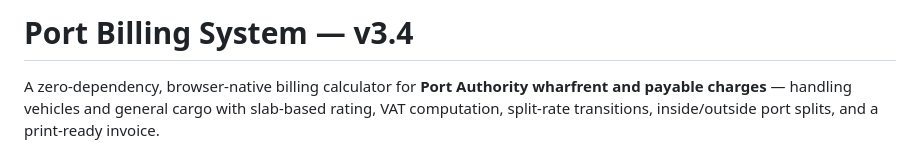
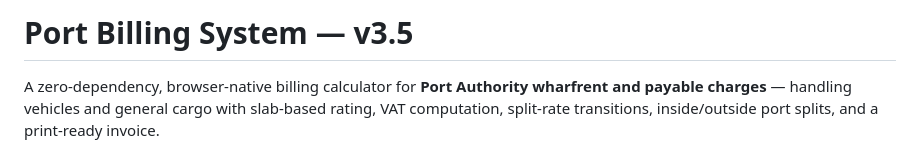
Before and after one commit to samiulAsumel/portbill, a Markdown page: README.md, the part around the change. Drawn GitHub-style.

Commit message:
docs: bump README title to v3.5
Co-Authored-By: Claude Sonnet 4.6 <noreply@anthropic.com>

```diff
--- a/README.md
+++ b/README.md
@@ -1,4 +1,4 @@
-# Port Billing System — v3.4
+# Port Billing System — v3.5
 
 A zero-dependency, browser-native billing calculator for **Port Authority wharfrent and payable charges** — handling vehicles and general cargo with slab-based rating, VAT computation, split-rate transitions, inside/outside port splits, and a print-ready invoice.
 
```
